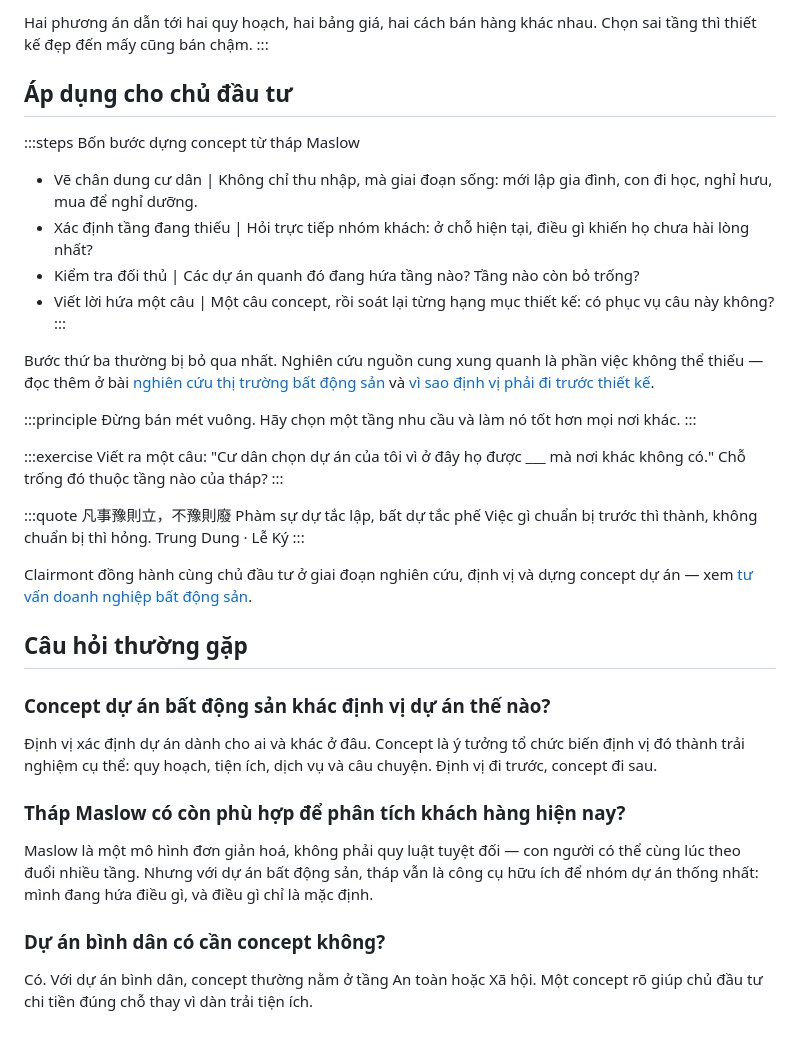
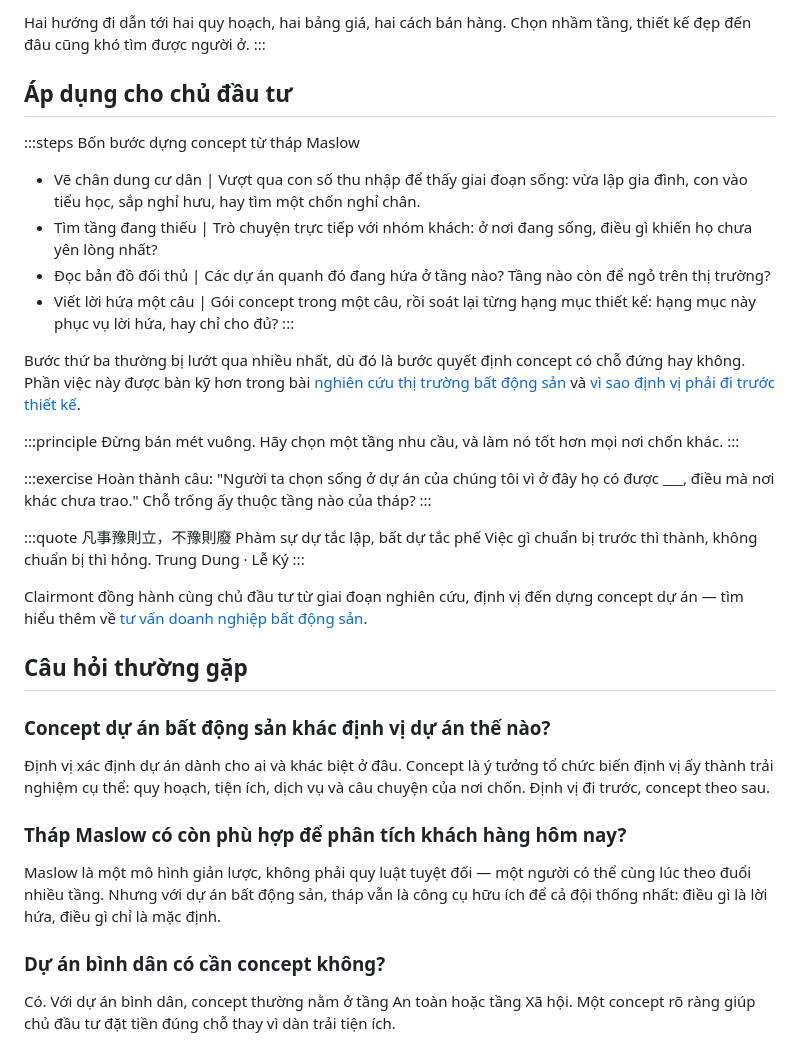
Before and after one commit to clairmontvietnam/CLAIRMONT_WEBSITE, a Markdown page: content/posts/concept-du-an-bat-dong-san.md, the part around one of its changes. Drawn GitHub-style.

```diff
--- a/content/posts/concept-du-an-bat-dong-san.md
+++ b/content/posts/concept-du-an-bat-dong-san.md
@@ -63,24 +63,24 @@ Concept giống một lời hứa. Hứa năm điều cùng lúc, khách không
 
-Hai phương án dẫn tới hai quy hoạch, hai bảng giá, hai cách bán hàng khác nhau. Chọn sai tầng thì thiết kế đẹp đến mấy cũng bán chậm.
+Hai hướng đi dẫn tới hai quy hoạch, hai bảng giá, hai cách bán hàng. Chọn nhầm tầng, thiết kế đẹp đến đâu cũng khó tìm được người ở.
 :::
 
 ## Áp dụng cho chủ đầu tư
 
 :::steps Bốn bước dựng concept từ tháp Maslow
-- Vẽ chân dung cư dân | Không chỉ thu nhập, mà giai đoạn sống: mới lập gia đình, con đi học, nghỉ hưu, mua để nghỉ dưỡng.
-- Xác định tầng đang thiếu | Hỏi trực tiếp nhóm khách: ở chỗ hiện tại, điều gì khiến họ chưa hài lòng nhất?
-- Kiểm tra đối thủ | Các dự án quanh đó đang hứa tầng nào? Tầng nào còn bỏ trống?
-- Viết lời hứa một câu | Một câu concept, rồi soát lại từng hạng mục thiết kế: có phục vụ câu này không?
+- Vẽ chân dung cư dân | Vượt qua con số thu nhập để thấy giai đoạn sống: vừa lập gia đình, con vào tiểu học, sắp nghỉ hưu, hay tìm một chốn nghỉ chân.
+- Tìm tầng đang thiếu | Trò chuyện trực tiếp với nhóm khách: ở nơi đang sống, điều gì khiến họ chưa yên lòng nhất?
+- Đọc bản đồ đối thủ | Các dự án quanh đó đang hứa ở tầng nào? Tầng nào còn để ngỏ trên thị trường?
+- Viết lời hứa một câu | Gói concept trong một câu, rồi soát lại từng hạng mục thiết kế: hạng mục này phục vụ lời hứa, hay chỉ cho đủ?
 :::
 
-Bước thứ ba thường bị bỏ qua nhất. Nghiên cứu nguồn cung xung quanh là phần việc không thể thiếu — đọc thêm ở bài [nghiên cứu thị trường bất động sản](/goc-nhin/nghien-cuu-thi-truong-bat-dong-san/) và [vì sao định vị phải đi trước thiết kế](/goc-nhin/dinh-vi-du-an-bat-dong-san-truoc-thiet-ke/).
+Bước thứ ba thường bị lướt qua nhiều nhất, dù đó là bước quyết định concept có chỗ đứng hay không. Phần việc này được bàn kỹ hơn trong bài [nghiên cứu thị trường bất động sản](/goc-nhin/nghien-cuu-thi-truong-bat-dong-san/) và [vì sao định vị phải đi trước thiết kế](/goc-nhin/dinh-vi-du-an-bat-dong-san-truoc-thiet-ke/).
 
 :::principle
-Đừng bán mét vuông. Hãy chọn một tầng nhu cầu và làm nó tốt hơn mọi nơi khác.
+Đừng bán mét vuông. Hãy chọn một tầng nhu cầu, và làm nó tốt hơn mọi nơi chốn khác.
 :::
 
 :::exercise
-Viết ra một câu: "Cư dân chọn dự án của tôi vì ở đây họ được ___ mà nơi khác không có." Chỗ trống đó thuộc tầng nào của tháp?
+Hoàn thành câu: "Người ta chọn sống ở dự án của chúng tôi vì ở đây họ có được ___, điều mà nơi khác chưa trao." Chỗ trống ấy thuộc tầng nào của tháp?
 :::
 
 :::quote
@@ -90,18 +90,18 @@ Việc gì chuẩn bị trước thì thành, không chuẩn bị thì hỏng.
 Trung Dung · Lễ Ký
 :::
 
-Clairmont đồng hành cùng chủ đầu tư ở giai đoạn nghiên cứu, định vị và dựng concept dự án — xem [tư vấn doanh nghiệp bất động sản](/dich-vu/tu-van-bat-dong-san/).
+Clairmont đồng hành cùng chủ đầu tư từ giai đoạn nghiên cứu, định vị đến dựng concept dự án — tìm hiểu thêm về [tư vấn doanh nghiệp bất động sản](/dich-vu/tu-van-bat-dong-san/).
 
 ## Câu hỏi thường gặp
 
 ### Concept dự án bất động sản khác định vị dự án thế nào?
 
-Định vị xác định dự án dành cho ai và khác ở đâu. Concept là ý tưởng tổ chức biến định vị đó thành trải nghiệm cụ thể: quy hoạch, tiện ích, dịch vụ và câu chuyện. Định vị đi trước, concept đi sau.
+Định vị xác định dự án dành cho ai và khác biệt ở đâu. Concept là ý tưởng tổ chức biến định vị ấy thành trải nghiệm cụ thể: quy hoạch, tiện ích, dịch vụ và câu chuyện của nơi chốn. Định vị đi trước, concept theo sau.
 
-### Tháp Maslow có còn phù hợp để phân tích khách hàng hiện nay?
+### Tháp Maslow có còn phù hợp để phân tích khách hàng hôm nay?
 
-Maslow là một mô hình đơn giản hoá, không phải quy luật tuyệt đối — con người có thể cùng lúc theo đuổi nhiều tầng. Nhưng với dự án bất động sản, tháp vẫn là công cụ hữu ích để nhóm dự án thống nhất: mình đang hứa điều gì, và điều gì chỉ là mặc định.
+Maslow là một mô hình giản lược, không phải quy luật tuyệt đối — một người có thể cùng lúc theo đuổi nhiều tầng. Nhưng với dự án bất động sản, tháp vẫn là công cụ hữu ích để cả đội thống nhất: điều gì là lời hứa, điều gì chỉ là mặc định.
 
 ### Dự án bình dân có cần concept không?
 
-Có. Với dự án bình dân, concept thường nằm ở tầng An toàn hoặc Xã hội. Một concept rõ giúp chủ đầu tư chi tiền đúng chỗ thay vì dàn trải tiện ích.
+Có. Với dự án bình dân, concept thường nằm ở tầng An toàn hoặc tầng Xã hội. Một concept rõ ràng giúp chủ đầu tư đặt tiền đúng chỗ thay vì dàn trải tiện ích.
```
Also changed, not shown: other parts of content/posts/concept-du-an-bat-dong-san.md (+31 -31 lines), content/WRITING.md (+7 -2 lines).
